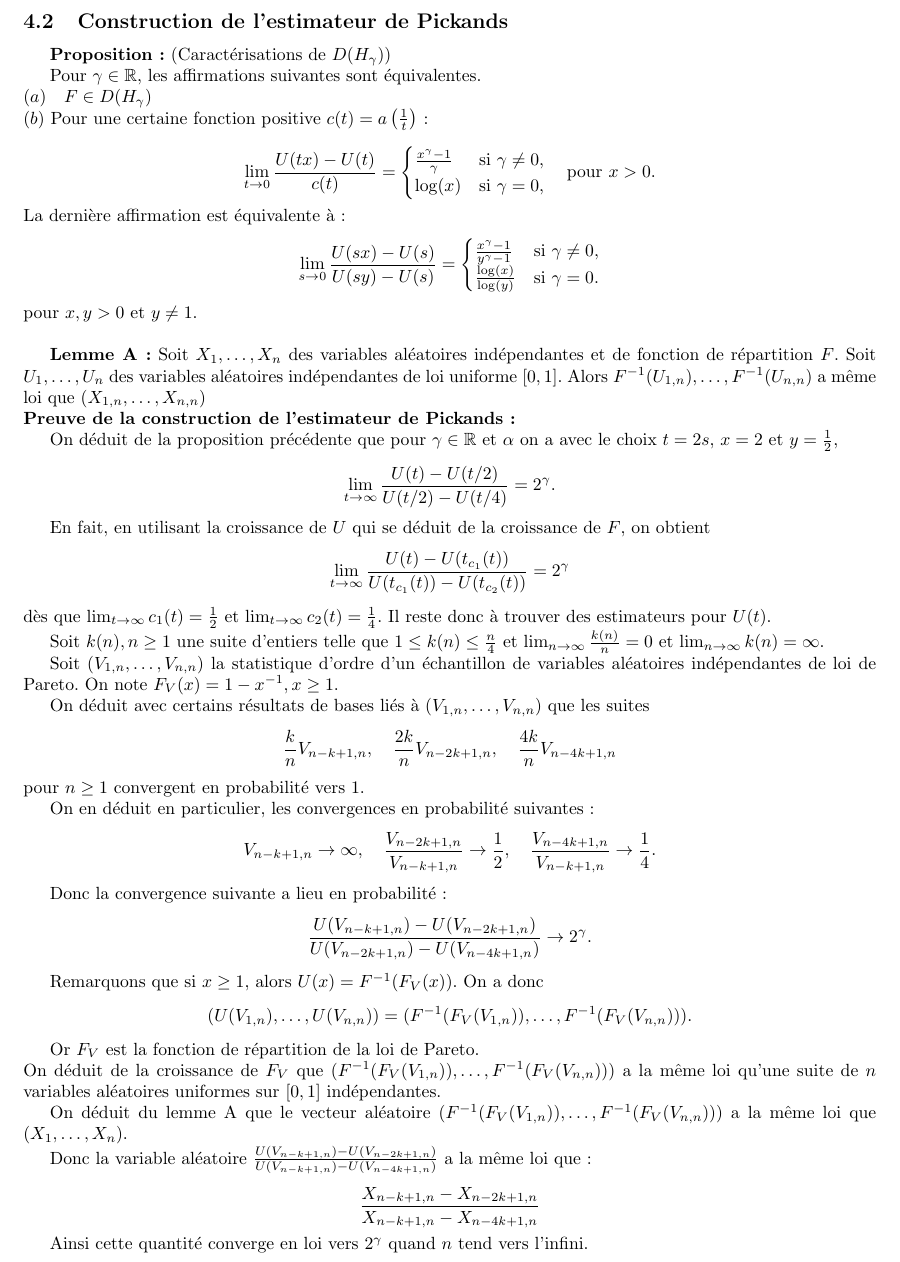
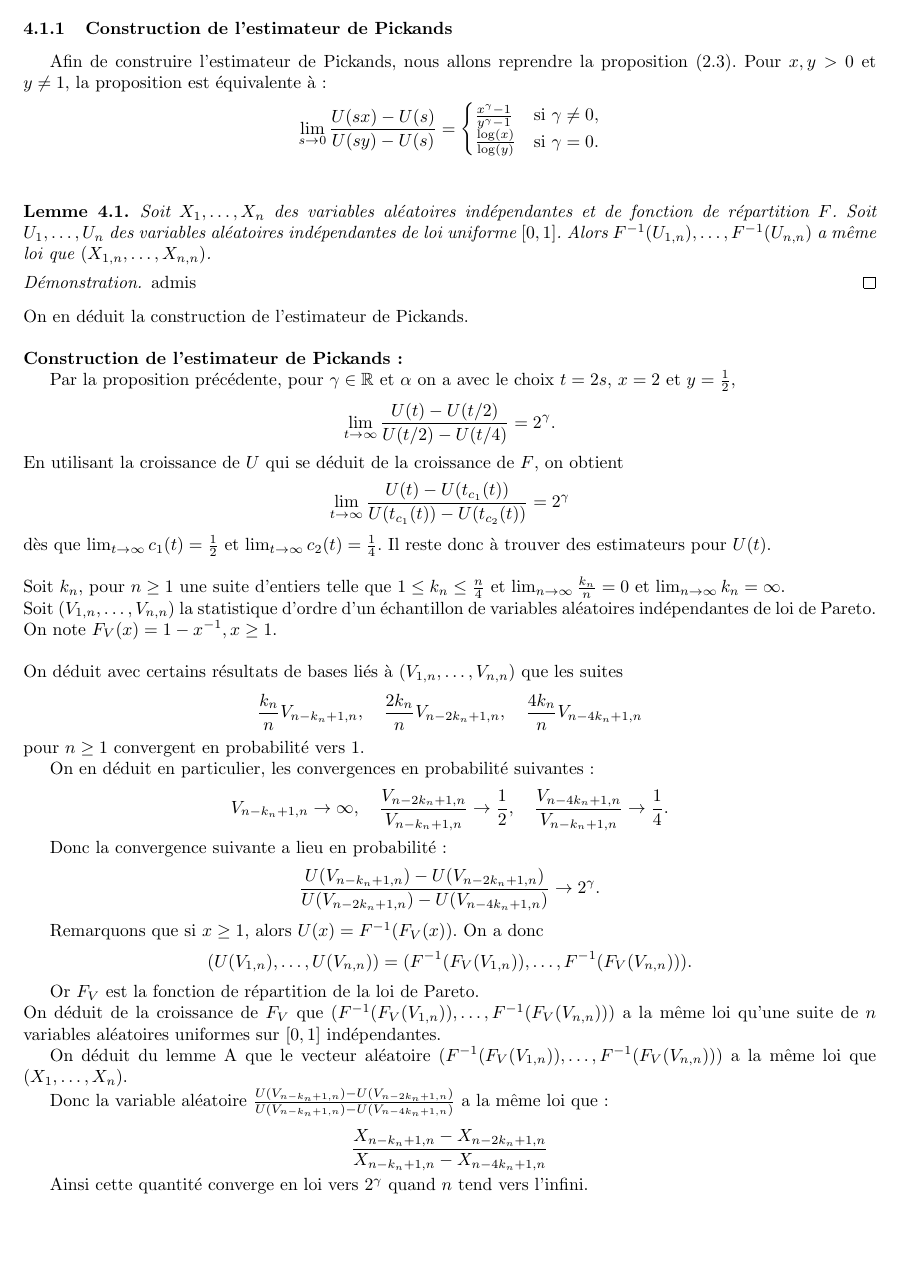
Before and after one commit to DamienMariac/HAX817X-Projet, a LaTeX document (text.tex): part of page 13 of 27, cut so that both start at the same text, the shorter picture padded with empty space. Compiled offline with pdfLaTeX.

Commit message:
format demonstration et proposition

```diff
--- a/text.tex
+++ b/text.tex
@@ -579,22 +580,9 @@ où la variance asymptotique est donnée par :
 \medskip
 Cette formule théorique permet de construire des intervalles de confiance pour l’estimation de \(\gamma\), bien qu’en pratique la variance soit souvent estimée par simulation.
 
-\subsection{Construction de l'estimateur de Pickands}
-\textbf{Proposition :} (Caractérisations de \( D(H_{\gamma}) \))
+\subsubsection{Construction de l'estimateur de Pickands}
 
-Pour \( \gamma \in \mathbb{R} \), les affirmations suivantes sont équivalentes. \newline
-\( (a) \quad F \in D(H_{\gamma}) \) \newline
-\( (b) \) Pour une certaine fonction positive \( c(t) = a\left( \frac{1}{t} \right) \) :
-
-\[
-\lim_{t \to 0} \frac{U(tx) - U(t)}{c(t)} =
-\begin{cases}
-\frac{x^\gamma - 1}{\gamma} & \text{si } \gamma \neq 0, \\
-\log(x) & \text{si } \gamma = 0,
-\end{cases}
-\quad \text{pour } x > 0.
-\]
-La dernière affirmation est équivalente à :
+Afin de construire l'estimateur de Pickands, nous allons reprendre la proposition (2.3). Pour \(x,y > 0\) et \(y \neq 1\), la proposition est équivalente à :
 \[
 \lim_{s \to 0} \frac{U(sx) - U(s)}{U(sy) - U(s)} =
 \begin{cases}
@@ -602,42 +590,52 @@ La dernière affirmation est équivalente à :
 \frac{\log(x)}{\log(y)} & \text{si } \gamma = 0.
 \end{cases}
 \]
-pour \(x,y > 0\) et \(y \neq 1\). \newline
+\newline
 
-\textbf{Lemme A:}
+\begin{lemma}
 Soit \(X_1, \dots, X_n\) des variables aléatoires indépendantes et de fonction de répartition \(F\).
-Soit \(U_1, \dots, U_n\) des variables aléatoires indépendantes de loi uniforme \(\left[0,1\right]\). Alors \(F^{-1}(U_{1,n}), \dots, F^{-1}(U_{n,n})\) a même loi que \((X_{1,n}, \dots, X_{n,n})\)\newline
-\textbf{Preuve de la construction de l'estimateur de Pickands :}
+Soit \(U_1, \dots, U_n\) des variables aléatoires indépendantes de loi uniforme \(\left[0,1\right]\). Alors \(F^{-1}(U_{1,n}), \dots, F^{-1}(U_{n,n})\) a même loi que \((X_{1,n}, \dots, X_{n,n})\).
+\end{lemma}
 
-On déduit de la proposition précédente que pour $\gamma \in \mathbb{R}$ et $\alpha$ on a avec le choix $t = 2s$, $x = 2$ et $y = \frac{1}{2}$,
+\begin{proof}
+admis
+\end{proof}
+\noindent On en déduit la construction de l'estimateur de Pickands.
+\\
+\\
+\noindent \textbf{Construction de l'estimateur de Pickands :}
+
+Par la proposition précédente, pour $\gamma \in \mathbb{R}$ et $\alpha$ on a avec le choix $t = 2s$, $x = 2$ et $y = \frac{1}{2}$,
 \[
 \lim_{t \to \infty} \frac{U(t) - U(t/2)}{U(t/2) - U(t/4)} = 2^{\gamma}.
 \]
 
-En fait, en utilisant la croissance de $U$ qui se déduit de la croissance de $F$, on obtient
+\noindent En utilisant la croissance de $U$ qui se déduit de la croissance de $F$, on obtient
 \[
 \lim_{t \to \infty} \frac{U(t) - U(t_{c_1}(t))}{U(t_{c_1}(t)) - U(t_{c_2}(t))} = 2^{\gamma}
 \]
 dès que $\lim_{t \to \infty} c_1(t) = \frac{1}{2}$ et $\lim_{t \to \infty} c_2(t) = \frac{1}{4}$. Il reste donc à trouver des estimateurs pour $U(t)$.
-
-Soit $k(n), n \geq 1$ une suite d’entiers telle que $1 \leq k(n) \leq \frac{n}{4}$ et $\lim_{n \to \infty} \frac{k(n)}{n} = 0$ et $\lim_{n \to \infty} k(n) = \infty$.
-
+\\
+\\
+Soit $k_n,$ pour $ n \geq 1$ une suite d’entiers telle que $1 \leq k_n \leq \frac{n}{4}$ et $\lim_{n \to \infty} \frac{k_n}{n} = 0$ et $\lim_{n \to \infty} k_n = \infty$.
+\\
 Soit $(V_{1,n},\dots,V_{n,n})$ la statistique d’ordre d’un échantillon de variables aléatoires indépendantes de loi de Pareto. On note $F_V(x) = 1 - x^{-1}, x \geq 1$.
-
+\\
+\\
 On déduit avec certains résultats de bases liés à $(V_{1,n},\dots,V_{n,n})$ que les suites
 \[
-\frac{k}{n} V_{n-k+1,n}, \quad \frac{2k}{n} V_{n-2k+1,n}, \quad \frac{4k}{n} V_{n-4k+1,n}
+\frac{k_n}{n} V_{n-k_n+1,n}, \quad \frac{2k_n}{n} V_{n-2k_n+1,n}, \quad \frac{4k_n}{n} V_{n-4k_n+1,n}
 \]
 pour \(n \geq 1\) convergent en probabilité vers 1.
 
 On en déduit en particulier, les convergences en probabilité suivantes :
 \[
-V_{n-k+1,n}  \to \infty, \quad \frac{V_{n-2k+1,n}}{V_{n-k+1,n}} \to \frac{1}{2}, \quad \frac{V_{n-4k+1,n}}{V_{n-k+1,n}} \to \frac{1}{4}.
+V_{n-k_n+1,n}  \to \infty, \quad \frac{V_{n-2k_n+1,n}}{V_{n-k_n+1,n}} \to \frac{1}{2}, \quad \frac{V_{n-4k_n+1,n}}{V_{n-k_n+1,n}} \to \frac{1}{4}.
 \]
 
 Donc la convergence suivante a lieu en probabilité :
 \[
-\frac{U(V_{n-k+1,n}) - U(V_{n-2k+1,n})}{U(V_{n-2k+1,n}) - U(V_{n-4k+1,n})} \to 2^{\gamma}.
+\frac{U(V_{n-k_n+1,n}) - U(V_{n-2k_n+1,n})}{U(V_{n-2k_n+1,n}) - U(V_{n-4k_n+1,n})} \to 2^{\gamma}.
 \]
 
 Remarquons que si $x \geq 1$, alors $U(x) = F^{-1}(F_V(x))$. On a donc
@@ -650,10 +648,10 @@ On déduit de la croissance de $F_V$ que $(F^{-1}(F_V(V_{1,n})),\dots, F^{-1}(F_
 
 On déduit du lemme A que le vecteur aléatoire $(F^{-1}(F_V(V_{1,n})),\dots, F^{-1}(F_V(V_{n,n})))$ a la même loi que $(X_1,\dots,X_n)$.
 
-Donc la variable aléatoire \(\frac{U(V_{n-k+1,n}) - U(V_{n-2k+1,n})}{U(V_{n-k+1,n}) - U(V_{n-4k+1,n})}\) a la même loi que :
+Donc la variable aléatoire \(\frac{U(V_{n-k_n+1,n}) - U(V_{n-2k_n+1,n})}{U(V_{n-k_n+1,n}) - U(V_{n-4k_n+1,n})}\) a la même loi que :
 
 \[
-\frac{X_{n-k+1,n} - X_{n-2k+1,n}}{X_{n-k+1,n} - X_{n-4k+1,n}}
+\frac{X_{n-k_n+1,n} - X_{n-2k_n+1,n}}{X_{n-k_n+1,n} - X_{n-4k_n+1,n}}
 \]
 
 Ainsi cette quantité converge en loi vers $2^{\gamma}$ quand $n$ tend vers l’infini.
```
Also changed, not shown: text.pdf, text.tex (105 more changed lines), 6 other files.
